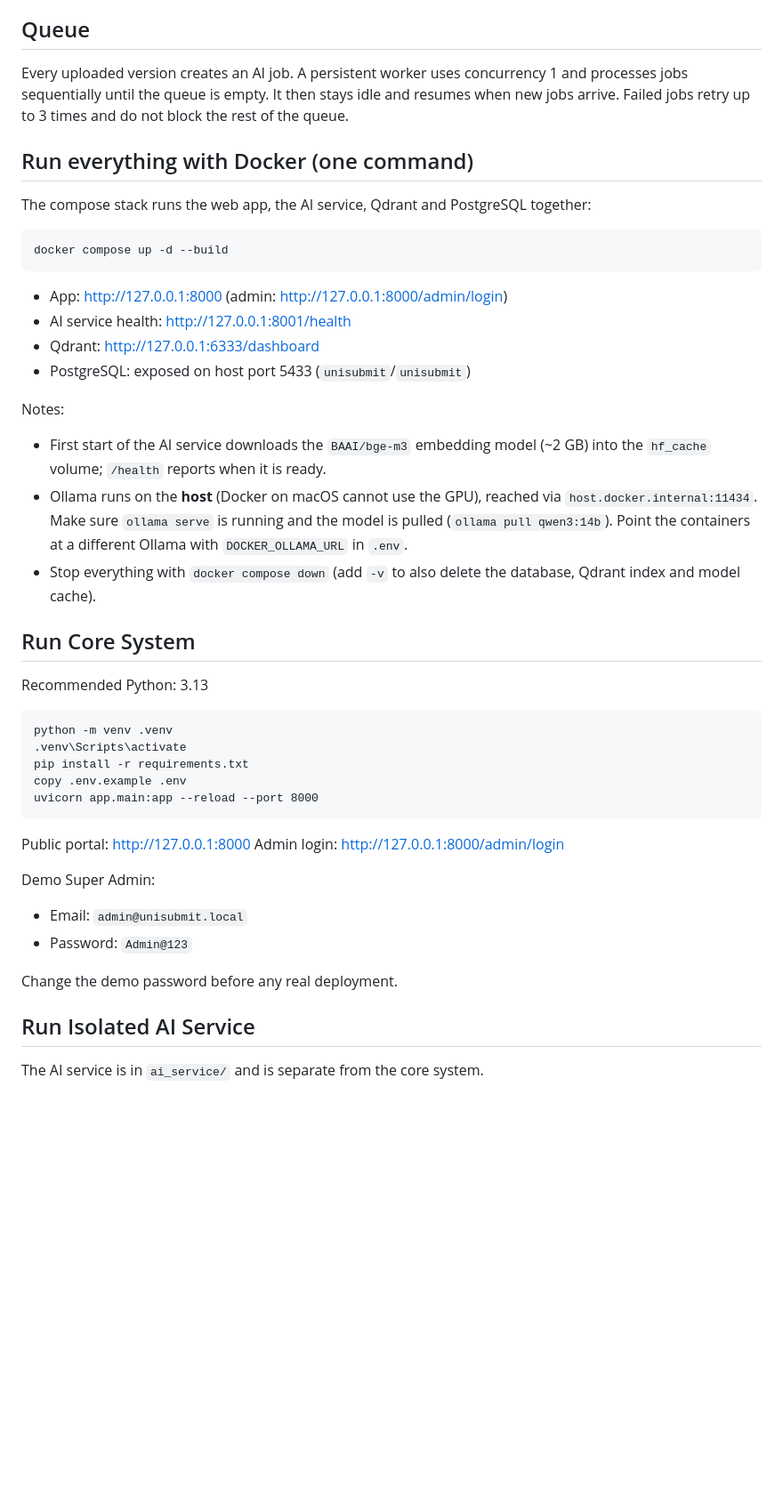
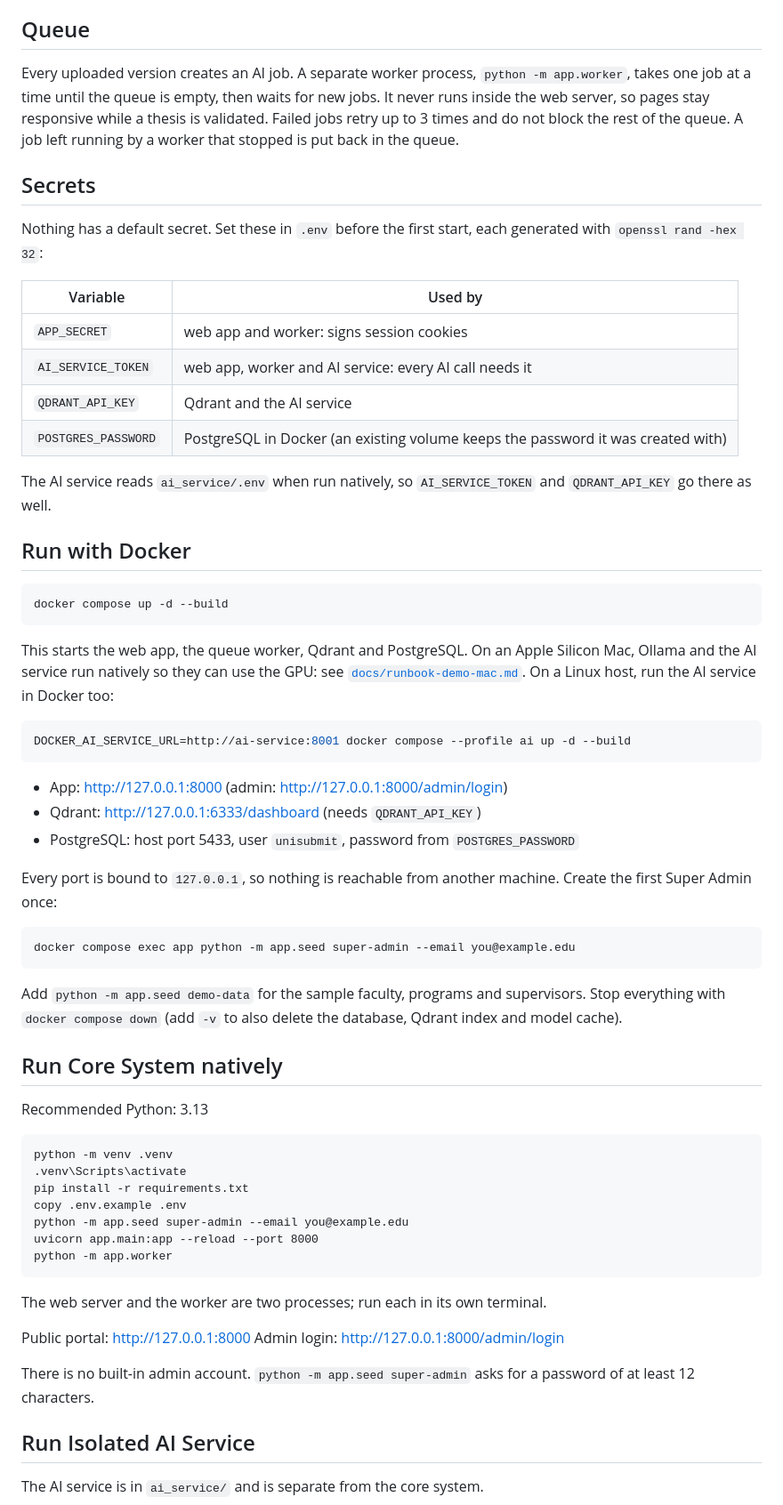
Before and after one commit to mh-shuvo/unisubmit-ai, a Markdown page: README.md, the part around one of its changes. Shown at 89% size. Rendered like a GitHub page; blank space fills up the shorter version.

````diff
--- a/README.md
+++ b/README.md
@@ -39,33 +39,58 @@ Restricted to the assigned academic unit:
 Academic rules are not manually retyped into the application. The official guideline PDF is indexed by the AI service and used as the primary validation source. An optional Additional Rules PDF can be indexed into the same program/version RAG collection. Admins can still add special explicit restrictions such as searchable PDF, file-size limit or minimum pages.
 
 ## Queue
-Every uploaded version creates an AI job. A persistent worker uses concurrency 1 and processes jobs sequentially until the queue is empty. It then stays idle and resumes when new jobs arrive. Failed jobs retry up to 3 times and do not block the rest of the queue.
+Every uploaded version creates an AI job. A separate worker process,
+`python -m app.worker`, takes one job at a time until the queue is empty, then
+waits for new jobs. It never runs inside the web server, so pages stay
+responsive while a thesis is validated. Failed jobs retry up to 3 times and do
+not block the rest of the queue. A job left running by a worker that stopped is
+put back in the queue.
 
-## Run everything with Docker (one command)
+## Secrets
+Nothing has a default secret. Set these in `.env` before the first start, each
+generated with `openssl rand -hex 32`:
 
-The compose stack runs the web app, the AI service, Qdrant and PostgreSQL
-together:
+| Variable | Used by |
+|---|---|
+| `APP_SECRET` | web app and worker: signs session cookies |
+| `AI_SERVICE_TOKEN` | web app, worker and AI service: every AI call needs it |
+| `QDRANT_API_KEY` | Qdrant and the AI service |
+| `POSTGRES_PASSWORD` | PostgreSQL in Docker (an existing volume keeps the password it was created with) |
+
+The AI service reads `ai_service/.env` when run natively, so `AI_SERVICE_TOKEN`
+and `QDRANT_API_KEY` go there as well.
+
+## Run with Docker
 
 ```bash
 docker compose up -d --build
 ```
 
+This starts the web app, the queue worker, Qdrant and PostgreSQL. On an Apple
+Silicon Mac, Ollama and the AI service run natively so they can use the GPU:
+see [`docs/runbook-demo-mac.md`](docs/runbook-demo-mac.md). On a Linux host,
+run the AI service in Docker too:
+
+```bash
+DOCKER_AI_SERVICE_URL=http://ai-service:8001 docker compose --profile ai up -d --build
+```
+
 - App: http://127.0.0.1:8000 (admin: http://127.0.0.1:8000/admin/login)
-- AI service health: http://127.0.0.1:8001/health
-- Qdrant: http://127.0.0.1:6333/dashboard
-- PostgreSQL: exposed on host port 5433 (`unisubmit`/`unisubmit`)
+- Qdrant: http://127.0.0.1:6333/dashboard (needs `QDRANT_API_KEY`)
+- PostgreSQL: host port 5433, user `unisubmit`, password from `POSTGRES_PASSWORD`
 
-Notes:
-- First start of the AI service downloads the `BAAI/bge-m3` embedding model
-  (~2 GB) into the `hf_cache` volume; `/health` reports when it is ready.
-- Ollama runs on the **host** (Docker on macOS cannot use the GPU), reached
-  via `host.docker.internal:11434`. Make sure `ollama serve` is running and
-  the model is pulled (`ollama pull qwen3:14b`). Point the containers at a
-  different Ollama with `DOCKER_OLLAMA_URL` in `.env`.
-- Stop everything with `docker compose down` (add `-v` to also delete the
-  database, Qdrant index and model cache).
+Every port is bound to `127.0.0.1`, so nothing is reachable from another
+machine. Create the first Super Admin once:
 
-## Run Core System
+```bash
+docker compose exec app python -m app.seed super-admin --email you@example.edu
+```
+
+Add `python -m app.seed demo-data` for the sample faculty, programs and
+supervisors. Stop everything with `docker compose down` (add `-v` to also
+delete the database, Qdrant index and model cache).
+
+## Run Core System natively
 Recommended Python: 3.13
 
 ```bat
@@ -73,17 +98,18 @@ python -m venv .venv
 .venv\Scripts\activate
 pip install -r requirements.txt
 copy .env.example .env
+python -m app.seed super-admin --email you@example.edu
 uvicorn app.main:app --reload --port 8000
+python -m app.worker
 ```
+
+The web server and the worker are two processes; run each in its own terminal.
 
 Public portal: http://127.0.0.1:8000
 Admin login: http://127.0.0.1:8000/admin/login
 
-Demo Super Admin:
-- Email: `admin@unisubmit.local`
-- Password: `Admin@123`
-
-Change the demo password before any real deployment.
+There is no built-in admin account. `python -m app.seed super-admin` asks for a
+password of at least 12 characters.
 
 ## Run Isolated AI Service
 The AI service is in `ai_service/` and is separate from the core system.
````
Also changed, not shown: other parts of README.md (+7 -4 lines), docs/runbook-demo-mac.md (added, +120 -0 lines).
